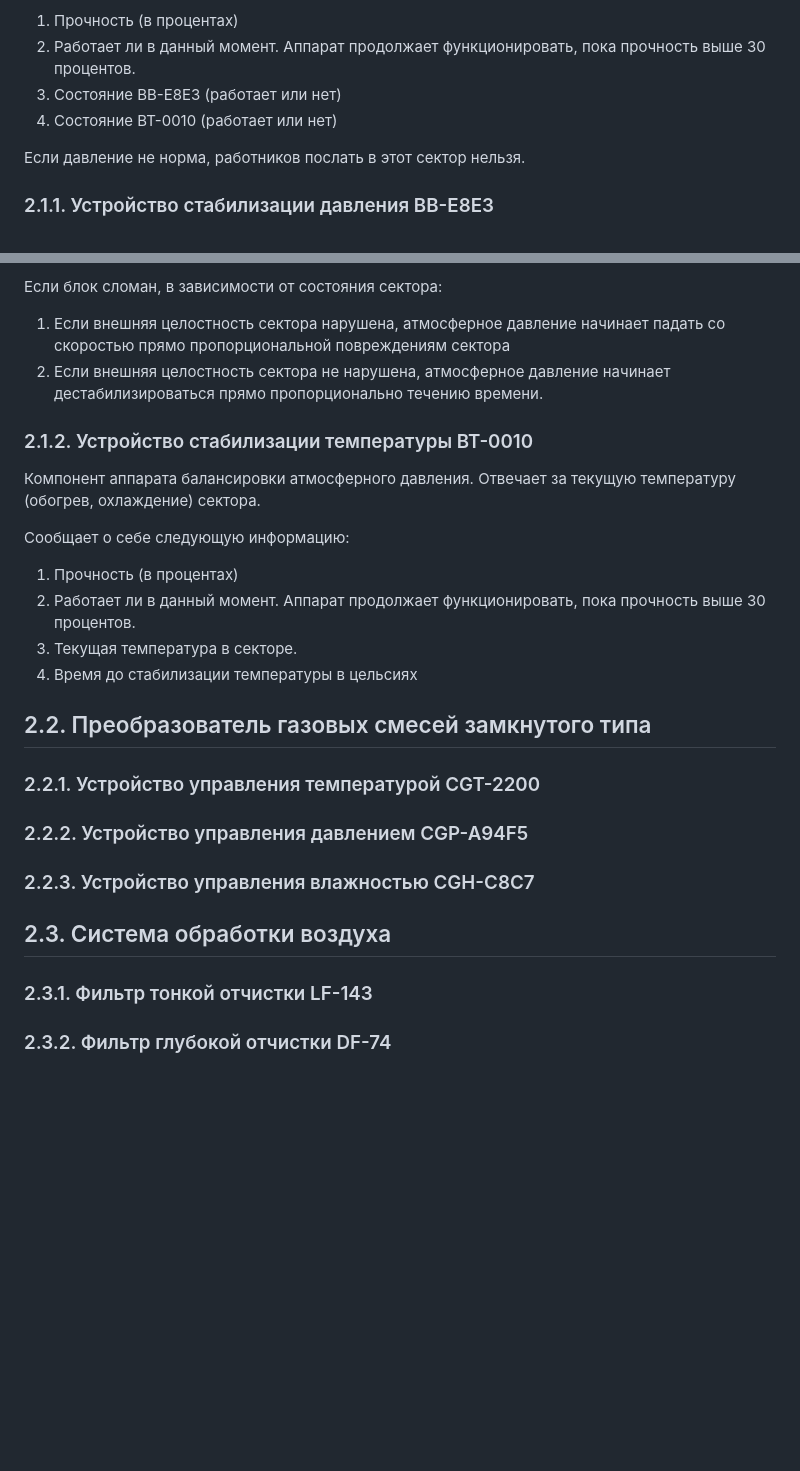
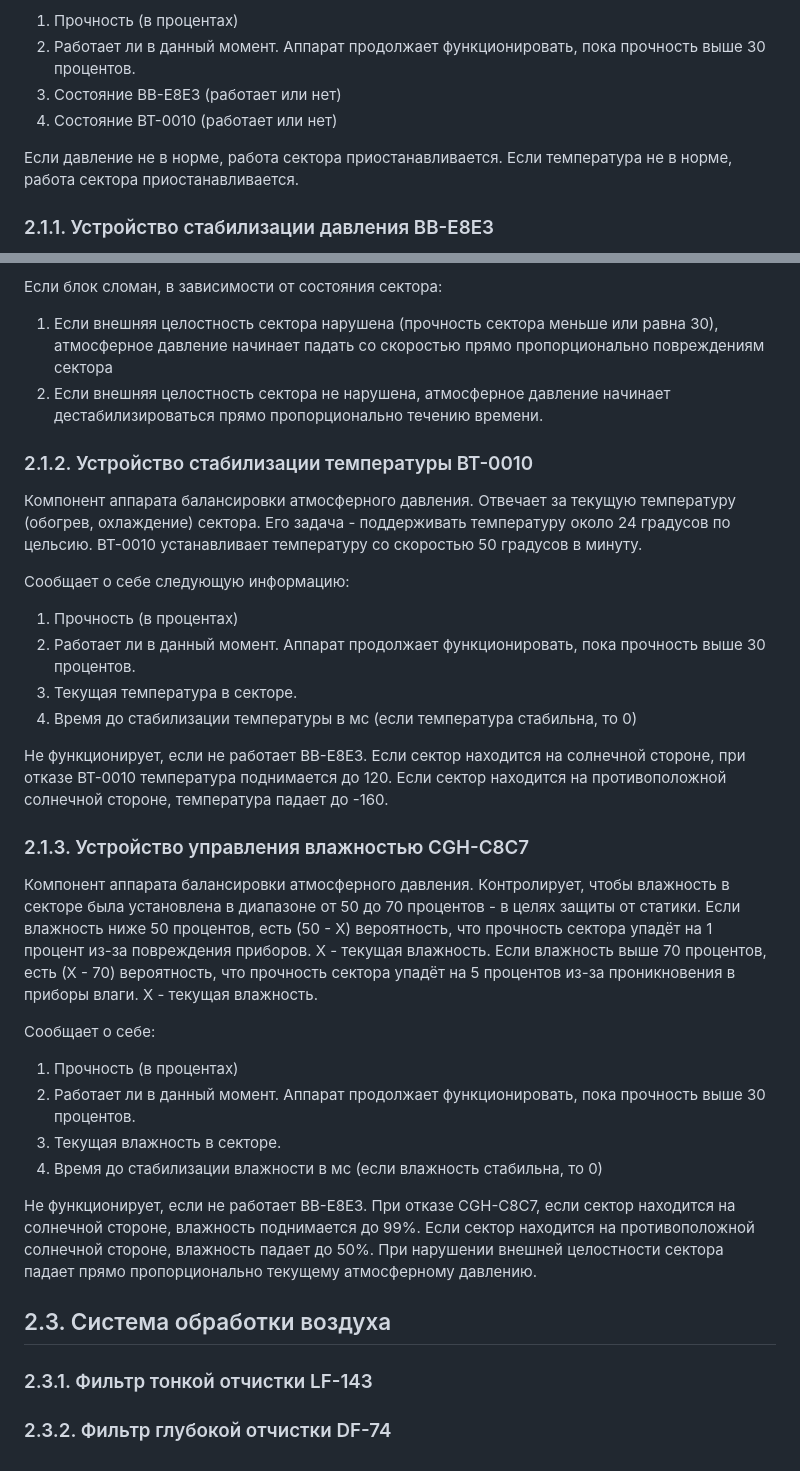
Before and after one commit to andrwnv/death_star, a Markdown page: docs/units/2_atmosphere_unit.md, 2 parts joined by grey strips. GitHub-like rendering; blank space fills up the shorter version.

Commit message:
Больше правок по atmosphere unit

```diff
--- a/docs/units/2_atmosphere_unit.md
+++ b/docs/units/2_atmosphere_unit.md
@@ -15,7 +15,8 @@
 3. Состояние BB-E8E3 (работает или нет)
 4. Состояние BT-0010 (работает или нет)
 
-Если давление не норма, работников послать в этот сектор нельзя.
+Если давление не в норме, работа сектора приостанавливается.
+Если температура не в норме, работа сектора приостанавливается.
 
 ### 2.1.1. Устройство стабилизации давления BB-E8E3
 Компонент аппарата балансировки атмосферного давления. Отвечает за наличие в секторе стабильного газового состава, позволяющего дышать.
@@ -32,24 +33,34 @@
     4. Кол-во остальных газов (в процентах)
 
 Если блок сломан, в зависимости от состояния сектора:
-1. Если внешняя целостность сектора нарушена, атмосферное давление начинает падать со скоростью прямо пропорциональной повреждениям сектора
+1. Если внешняя целостность сектора нарушена (прочность сектора меньше или равна 30), атмосферное давление начинает падать со скоростью прямо пропорционально повреждениям сектора
 2. Если внешняя целостность сектора не нарушена, атмосферное давление начинает дестабилизироваться прямо пропорционально течению времени.
 
 ### 2.1.2. Устройство стабилизации температуры BT-0010
-Компонент аппарата балансировки атмосферного давления. Отвечает за текущую температуру (обогрев, охлаждение) сектора.
+Компонент аппарата балансировки атмосферного давления. Отвечает за текущую температуру (обогрев, охлаждение) сектора. Его задача - поддерживать температуру около 24 градусов по цельсию. BT-0010 устанавливает температуру со скоростью 50 градусов в минуту.
 
 Сообщает о себе следующую информацию:
 1. Прочность (в процентах)
 2. Работает ли в данный момент. Аппарат продолжает функционировать, пока прочность выше 30 процентов.
 3. Текущая температура в секторе.
-4. Время до стабилизации температуры в цельсиях
+4. Время до стабилизации температуры в мс (если температура стабильна, то 0)
 
-## 2.2. Преобразователь газовых смесей замкнутого типа
-### 2.2.1. Устройство управления температурой CGT-2200
-### 2.2.2. Устройство управления давлением CGP-A94F5
-### 2.2.3. Устройство управления влажностью CGH-C8C7
+Не функционирует, если не работает BB-E8E3. Если сектор находится на солнечной стороне, при отказе BT-0010 температура поднимается до 120. Если сектор находится на противоположной солнечной стороне, температура падает до -160.
 
+### 2.1.3. Устройство управления влажностью CGH-C8C7
+Компонент аппарата балансировки атмосферного давления. Контролирует, чтобы влажность в секторе была установлена в диапазоне от 50 до 70 процентов - в целях защиты от статики.
+Если влажность ниже 50 процентов, есть (50 - Х) вероятность, что прочность сектора упадёт на 1 процент из-за повреждения приборов. Х - текущая влажность.
+Если влажность выше 70 процентов, есть (Х - 70) вероятность, что прочность сектора упадёт на 5 процентов из-за проникновения в приборы влаги. Х - текущая влажность.
+
+Сообщает о себе:
+1. Прочность (в процентах)
+2. Работает ли в данный момент. Аппарат продолжает функционировать, пока прочность выше 30 процентов.
+3. Текущая влажность в секторе.
+4. Время до стабилизации влажности в мс (если влажность стабильна, то 0)
+
+Не функционирует, если не работает BB-E8E3. При отказе CGH-C8C7, если сектор находится на солнечной стороне, влажность поднимается до 99%. Если сектор находится на противоположной солнечной стороне, влажность падает до 50%. При нарушении внешней целостности сектора падает прямо пропорционально текущему атмосферному давлению.
 
 ## 2.3. Система обработки воздуха
 ### 2.3.1. Фильтр тонкой отчистки LF-143
+
 ### 2.3.2. Фильтр глубокой отчистки DF-74
```
Also changed, not shown: docs/units/1_energy_unit.md (+1 -1 lines).
